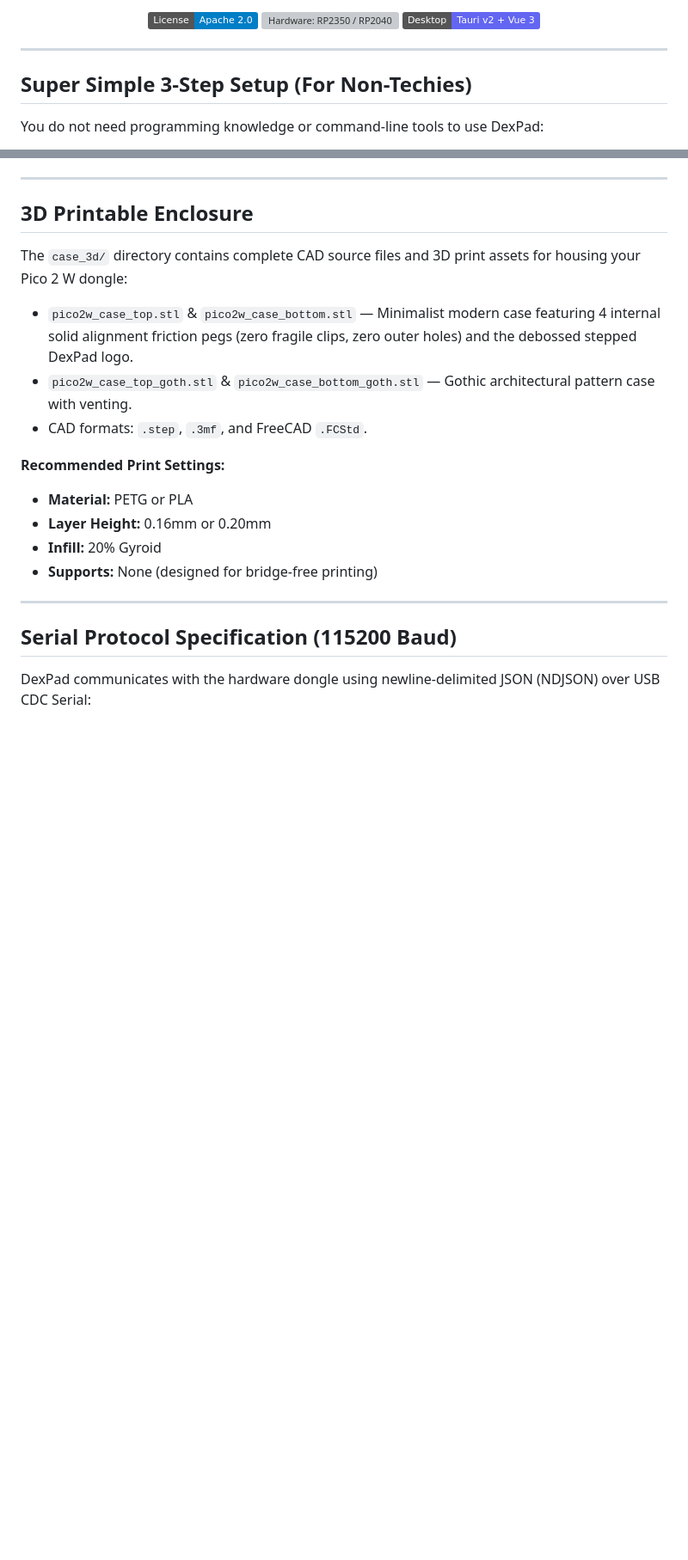
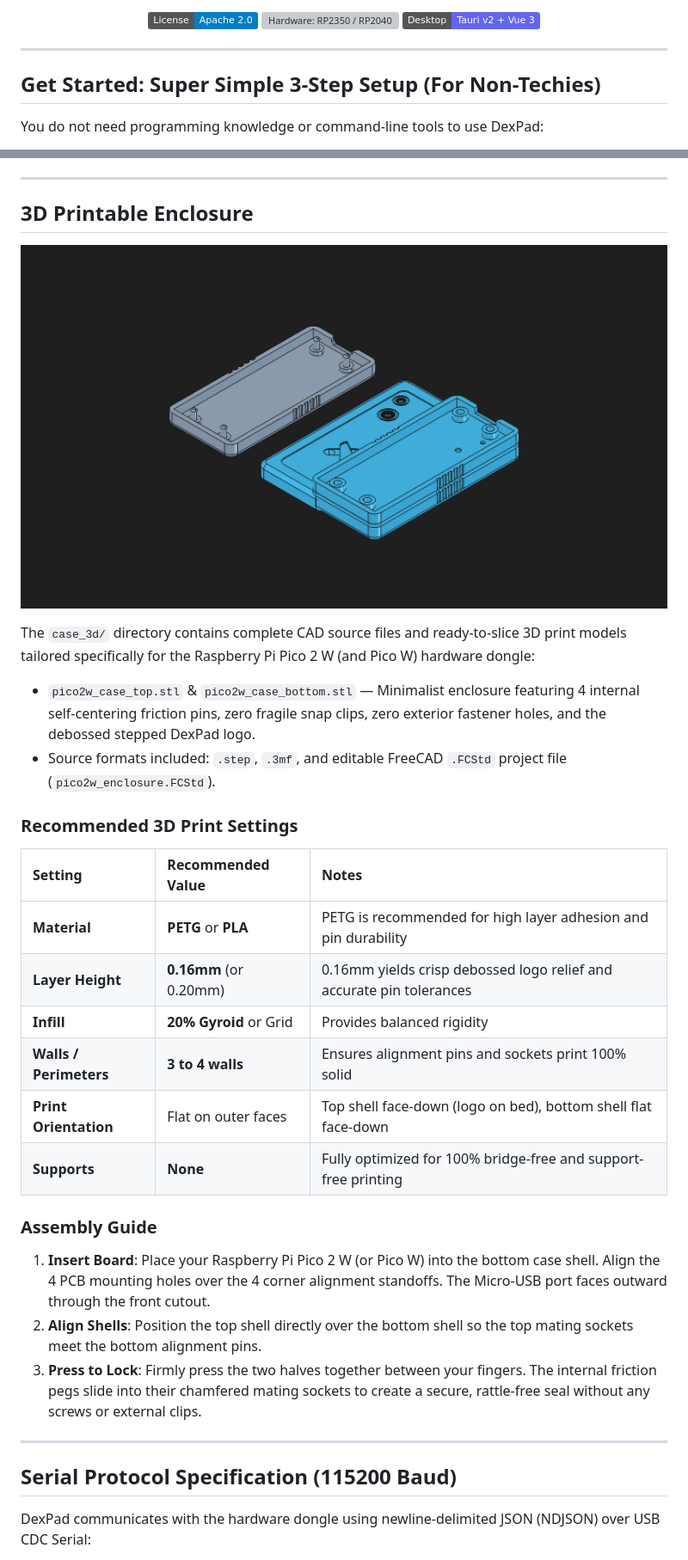
Before and after one commit to DevTheDev189/DexPad, a Markdown page: README.md, 2 parts joined by grey strips. Shown at 86% size. Rendered like a GitHub page; pictures changed too: docs/dexpad_case_render.png (added); badges without logos; blank space fills up the shorter version; grey boxes are pictures that could not be loaded.

Commit message:
docs: add 3D case render and assembly guide, move get started under tags, untrack personal goth files

```diff
--- a/README.md
+++ b/README.md
@@ -15,7 +15,7 @@
 
 ---
 
-## Super Simple 3-Step Setup (For Non-Techies)
+## Get Started: Super Simple 3-Step Setup (For Non-Techies)
 
 You do not need programming knowledge or command-line tools to use DexPad:
 
@@ -176,17 +176,33 @@ The compiled release installer is located in `app/src-tauri/target/release/bundl
 
 ## 3D Printable Enclosure
 
-The `case_3d/` directory contains complete CAD source files and 3D print assets for housing your Pico 2 W dongle:
+<div align="center">
 
-- `pico2w_case_top.stl` & `pico2w_case_bottom.stl` — Minimalist modern case featuring 4 internal solid alignment friction pegs (zero fragile clips, zero outer holes) and the debossed stepped DexPad logo.
-- `pico2w_case_top_goth.stl` & `pico2w_case_bottom_goth.stl` — Gothic architectural pattern case with venting.
-- CAD formats: `.step`, `.3mf`, and FreeCAD `.FCStd`.
+![DexPad 3D Enclosure Render](docs/dexpad_case_render.png)
 
-**Recommended Print Settings:**
-- **Material:** PETG or PLA
-- **Layer Height:** 0.16mm or 0.20mm
-- **Infill:** 20% Gyroid
-- **Supports:** None (designed for bridge-free printing)
+</div>
+
+The `case_3d/` directory contains complete CAD source files and ready-to-slice 3D print models tailored specifically for the Raspberry Pi Pico 2 W (and Pico W) hardware dongle:
+
+- `pico2w_case_top.stl` & `pico2w_case_bottom.stl` — Minimalist enclosure featuring 4 internal self-centering friction pins, zero fragile snap clips, zero exterior fastener holes, and the debossed stepped DexPad logo.
+- Source formats included: `.step`, `.3mf`, and editable FreeCAD `.FCStd` project file (`pico2w_enclosure.FCStd`).
+
+### Recommended 3D Print Settings
+
+| Setting | Recommended Value | Notes |
+| :--- | :--- | :--- |
+| **Material** | **PETG** or **PLA** | PETG is recommended for high layer adhesion and pin durability |
+| **Layer Height** | **0.16mm** (or 0.20mm) | 0.16mm yields crisp debossed logo relief and accurate pin tolerances |
+| **Infill** | **20% Gyroid** or Grid | Provides balanced rigidity |
+| **Walls / Perimeters** | **3 to 4 walls** | Ensures alignment pins and sockets print 100% solid |
+| **Print Orientation** | Flat on outer faces | Top shell face-down (logo on bed), bottom shell flat face-down |
+| **Supports** | **None** | Fully optimized for 100% bridge-free and support-free printing |
+
+### Assembly Guide
+
+1. **Insert Board**: Place your Raspberry Pi Pico 2 W (or Pico W) into the bottom case shell. Align the 4 PCB mounting holes over the 4 corner alignment standoffs. The Micro-USB port faces outward through the front cutout.
+2. **Align Shells**: Position the top shell directly over the bottom shell so the top mating sockets meet the bottom alignment pins.
+3. **Press to Lock**: Firmly press the two halves together between your fingers. The internal friction pegs slide into their chamfered mating sockets to create a secure, rattle-free seal without any screws or external clips.
 
 ---
 
```
Also changed, not shown: 14 other files.
